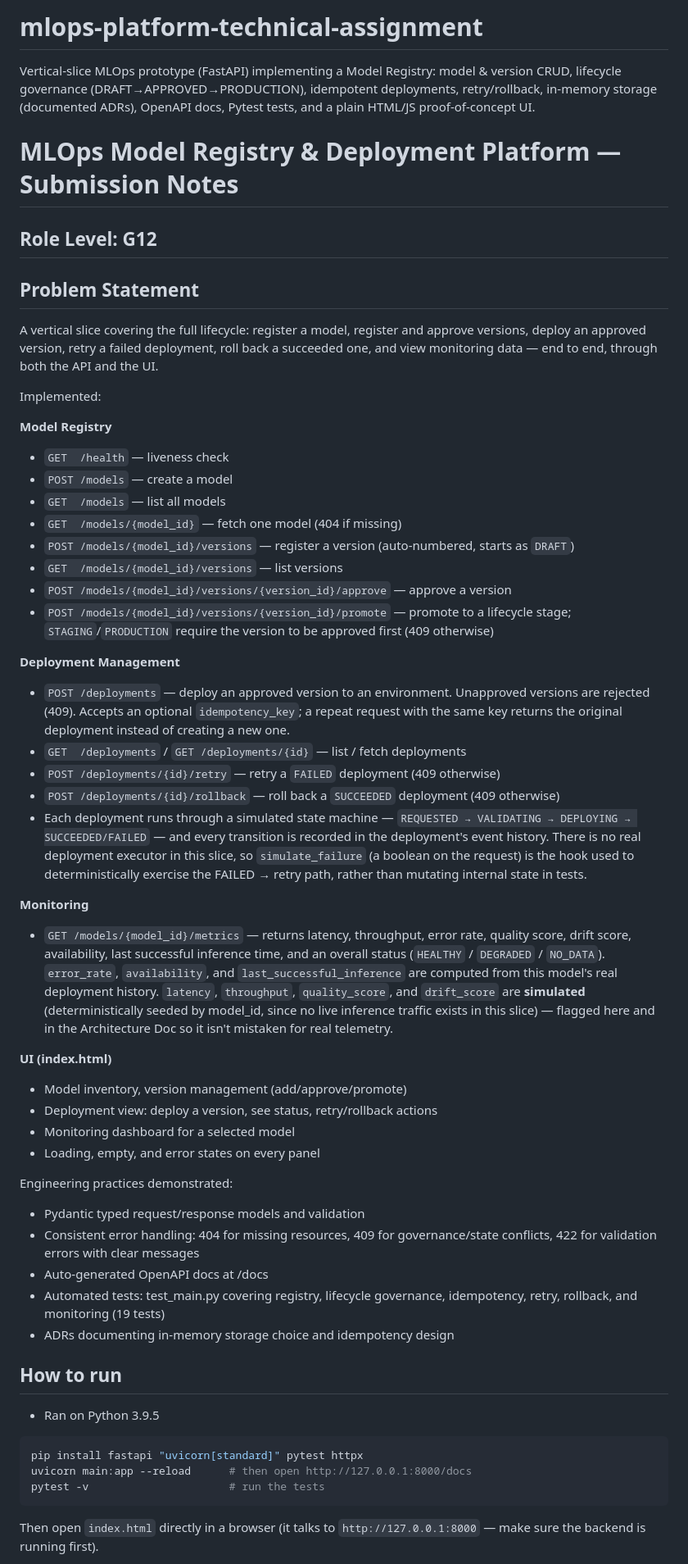
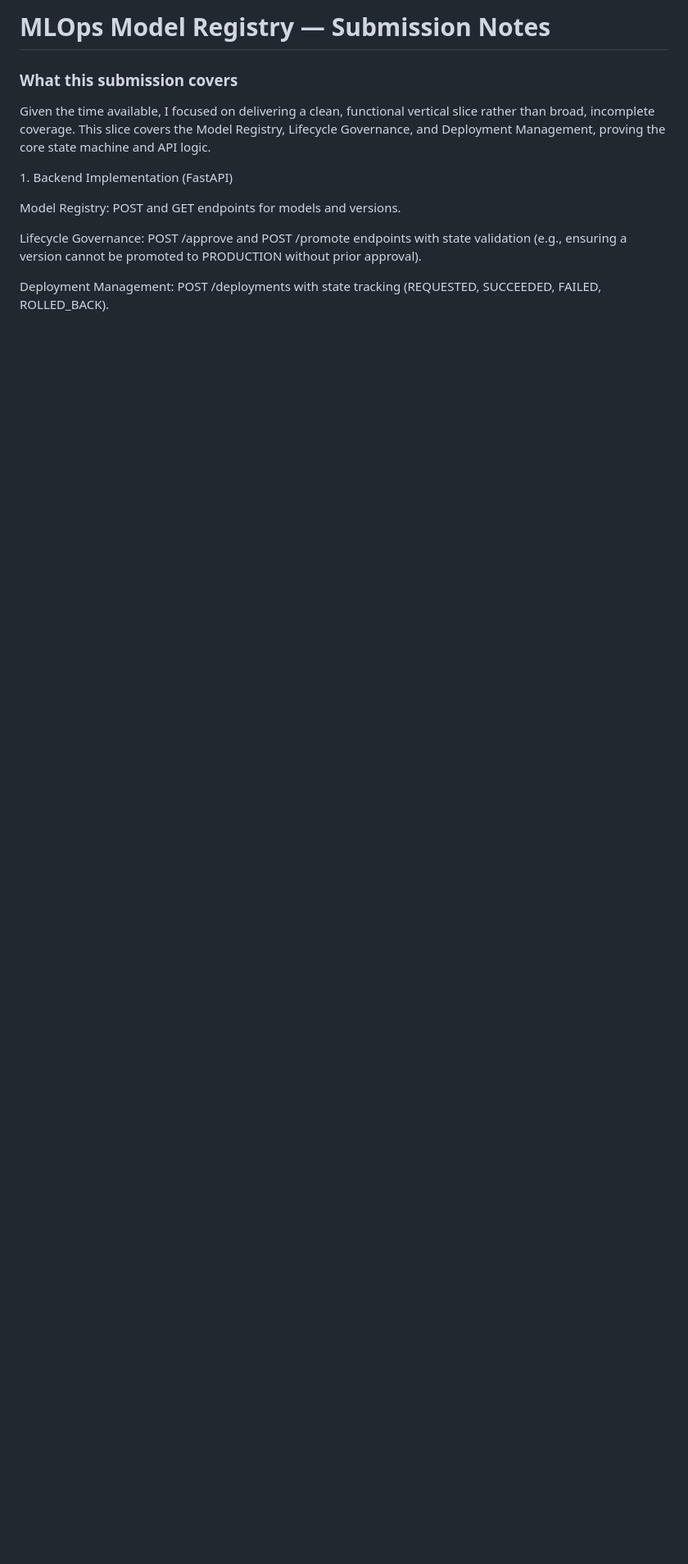
Before and after one commit to kkk6013/mlops-platform-technical-assignment, a Markdown page: README.md, the part around one of its changes. Shown at 82% size. Rendered like a GitHub page; blank space fills up the shorter version.

````diff
--- a/README.md
+++ b/README.md
@@ -1,80 +1,23 @@
-# mlops-platform-technical-assignment
-Vertical‑slice MLOps prototype (FastAPI) implementing a Model Registry: model &amp; version CRUD, lifecycle governance (DRAFT→APPROVED→PRODUCTION), idempotent deployments, retry/rollback, in‑memory storage (documented ADRs), OpenAPI docs, Pytest tests, and a plain HTML/JS proof‑of‑concept UI.
+# **MLOps Model Registry — Submission Notes**
 
 
-# MLOps Model Registry & Deployment Platform — Submission Notes
 
-## Role Level: G12
+### What this submission covers
 
-## Problem Statement
+Given the time available, I focused on delivering a clean, functional vertical slice rather than broad, incomplete coverage. This slice covers the Model Registry, Lifecycle Governance, and Deployment Management, proving the core state machine and API logic.
 
-A vertical slice covering the full lifecycle: register a model, register and
-approve versions, deploy an approved version, retry a failed deployment,
-roll back a succeeded one, and view monitoring data — end to end, through
-both the API and the UI.
 
-Implemented:
 
-**Model Registry**
-- `GET  /health` — liveness check
-- `POST /models` — create a model
-- `GET  /models` — list all models
-- `GET  /models/{model_id}` — fetch one model (404 if missing)
-- `POST /models/{model_id}/versions` — register a version (auto-numbered, starts as `DRAFT`)
-- `GET  /models/{model_id}/versions` — list versions
-- `POST /models/{model_id}/versions/{version_id}/approve` — approve a version
-- `POST /models/{model_id}/versions/{version_id}/promote` — promote to a lifecycle
-  stage; `STAGING`/`PRODUCTION` require the version to be approved first (409 otherwise)
+1\. Backend Implementation (FastAPI)
 
-**Deployment Management**
-- `POST /deployments` — deploy an approved version to an environment.
-  Unapproved versions are rejected (409). Accepts an optional
-  `idempotency_key`; a repeat request with the same key returns the original
-  deployment instead of creating a new one.
-- `GET  /deployments` / `GET /deployments/{id}` — list / fetch deployments
-- `POST /deployments/{id}/retry` — retry a `FAILED` deployment (409 otherwise)
-- `POST /deployments/{id}/rollback` — roll back a `SUCCEEDED` deployment (409 otherwise)
-- Each deployment runs through a simulated state machine —
-  `REQUESTED → VALIDATING → DEPLOYING → SUCCEEDED/FAILED` — and every
-  transition is recorded in the deployment's event history. There is no real
-  deployment executor in this slice, so `simulate_failure` (a boolean on the
-  request) is the hook used to deterministically exercise the FAILED →
-  retry path, rather than mutating internal state in tests.
+Model Registry: POST and GET endpoints for models and versions.
 
-**Monitoring**
-- `GET /models/{model_id}/metrics` — returns latency, throughput, error
-  rate, quality score, drift score, availability, last successful inference
-  time, and an overall status (`HEALTHY` / `DEGRADED` / `NO_DATA`).
-  `error_rate`, `availability`, and `last_successful_inference` are computed
-  from this model's real deployment history. `latency`, `throughput`,
-  `quality_score`, and `drift_score` are **simulated** (deterministically
-  seeded by model_id, since no live inference traffic exists in this slice)
-  — flagged here and in the Architecture Doc so it isn't mistaken for real
-  telemetry.
 
-**UI (index.html)**
-- Model inventory, version management (add/approve/promote)
-- Deployment view: deploy a version, see status, retry/rollback actions
-- Monitoring dashboard for a selected model
-- Loading, empty, and error states on every panel
 
-Engineering practices demonstrated:
-- Pydantic typed request/response models and validation
-- Consistent error handling: 404 for missing resources, 409 for governance/state conflicts, 422 for validation errors with clear messages
-- Auto‑generated OpenAPI docs at /docs
-- Automated tests: test_main.py covering registry, lifecycle governance, idempotency, retry, rollback, and monitoring (19 tests)
-- ADRs documenting in‑memory storage choice and idempotency design
+Lifecycle Governance: POST /approve and POST /promote endpoints with state validation (e.g., ensuring a version cannot be promoted to PRODUCTION without prior approval).
 
-## How to run
 
-- Ran on Python 3.9.5
 
-```bash
-pip install fastapi "uvicorn[standard]" pytest httpx
-uvicorn main:app --reload      # then open http://127.0.0.1:8000/docs
-pytest -v                      # run the tests
-```
+Deployment Management: POST /deployments with state tracking (REQUESTED, SUCCEEDED, FAILED, ROLLED\_BACK).
 
-Then open `index.html` directly in a browser (it talks to
-`http://127.0.0.1:8000` — make sure the backend is running first).
 
````
Also changed, not shown: other parts of README.md (+101 -18 lines).
